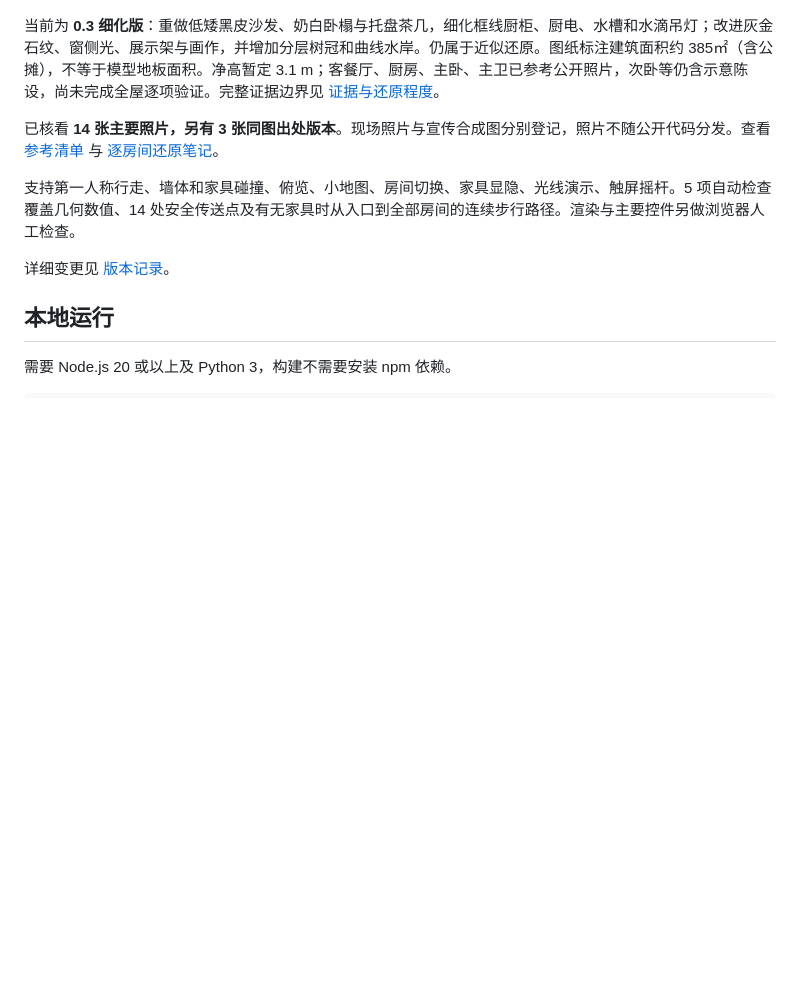
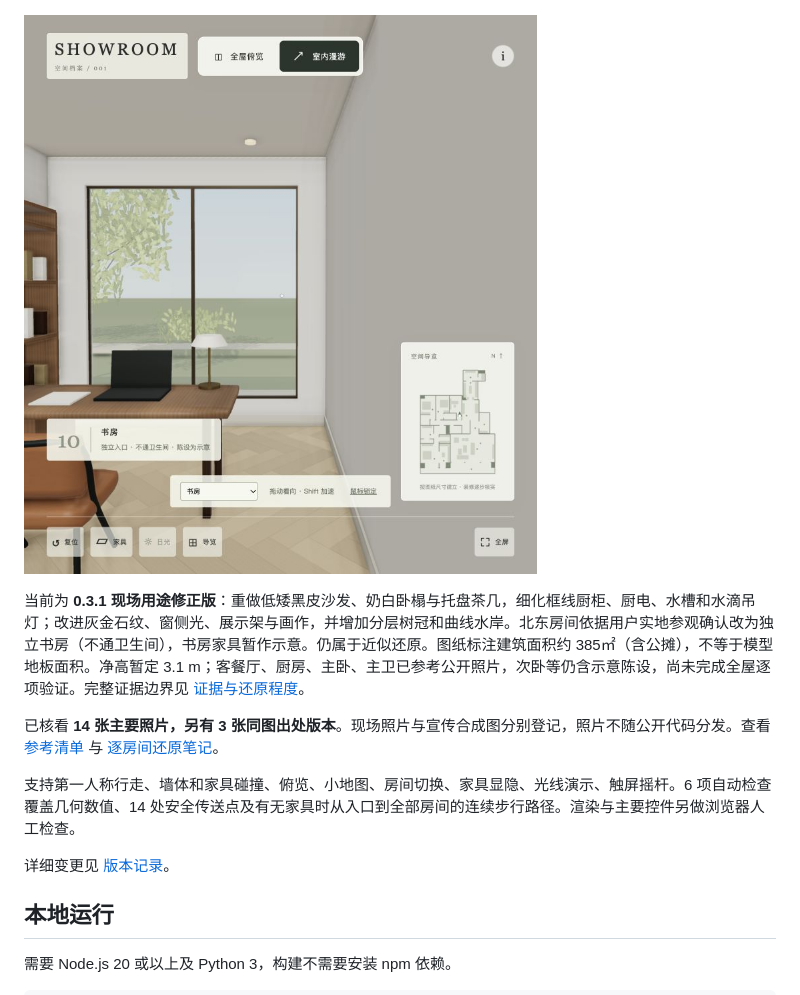
Before and after one commit to alainresearch/showroom-3d, a Markdown page: README.md, the part around the change. GitHub-like rendering; pictures changed too: docs/study-v031.png (added); blank space fills up the shorter version.

Commit message:
Correct northeast room to independently accessed study

```diff
--- a/README.md
+++ b/README.md
@@ -8,11 +8,13 @@
 
 ![0.3客厅细化](docs/living-v03.png)
 
-当前为 **0.3 细化版**：重做低矮黑皮沙发、奶白卧榻与托盘茶几，细化框线厨柜、厨电、水槽和水滴吊灯；改进灰金石纹、窗侧光、展示架与画作，并增加分层树冠和曲线水岸。仍属于近似还原。图纸标注建筑面积约 385㎡（含公摊），不等于模型地板面积。净高暂定 3.1 m；客餐厅、厨房、主卧、主卫已参考公开照片，次卧等仍含示意陈设，尚未完成全屋逐项验证。完整证据边界见 [证据与还原程度](docs/EVIDENCE_AND_FIDELITY.md)。
+![现场用途修正：独立书房（陈设为示意）](docs/study-v031.png)
+
+当前为 **0.3.1 现场用途修正版**：重做低矮黑皮沙发、奶白卧榻与托盘茶几，细化框线厨柜、厨电、水槽和水滴吊灯；改进灰金石纹、窗侧光、展示架与画作，并增加分层树冠和曲线水岸。北东房间依据用户实地参观确认改为独立书房（不通卫生间），书房家具暂作示意。仍属于近似还原。图纸标注建筑面积约 385㎡（含公摊），不等于模型地板面积。净高暂定 3.1 m；客餐厅、厨房、主卧、主卫已参考公开照片，次卧等仍含示意陈设，尚未完成全屋逐项验证。完整证据边界见 [证据与还原程度](docs/EVIDENCE_AND_FIDELITY.md)。
 
 已核看 **14 张主要照片，另有 3 张同图出处版本**。现场照片与宣传合成图分别登记，照片不随公开代码分发。查看 [参考清单](showrooms/tianlan-385a-01/reference-manifest.json) 与 [逐房间还原笔记](showrooms/tianlan-385a-01/sources.md)。
 
-支持第一人称行走、墙体和家具碰撞、俯览、小地图、房间切换、家具显隐、光线演示、触屏摇杆。5 项自动检查覆盖几何数值、14 处安全传送点及有无家具时从入口到全部房间的连续步行路径。渲染与主要控件另做浏览器人工检查。
+支持第一人称行走、墙体和家具碰撞、俯览、小地图、房间切换、家具显隐、光线演示、触屏摇杆。6 项自动检查覆盖几何数值、14 处安全传送点及有无家具时从入口到全部房间的连续步行路径。渲染与主要控件另做浏览器人工检查。
 
 详细变更见 [版本记录](docs/CHANGELOG.md)。
 
```
Also changed, not shown: docs/CHANGELOG.md (+6 -0 lines), showrooms/tianlan-385a-01/sources.md (+4 -0 lines), 5 other files.
